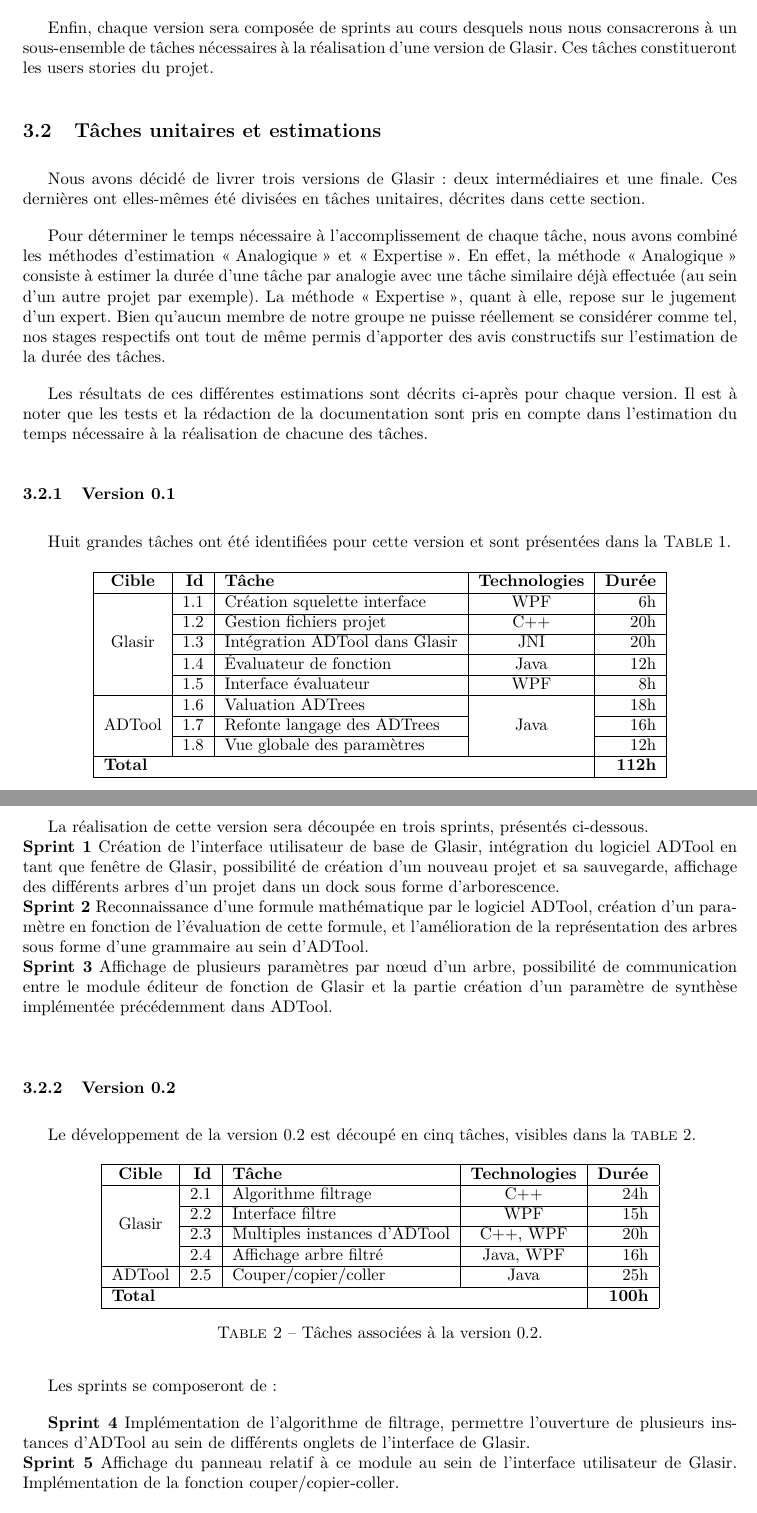
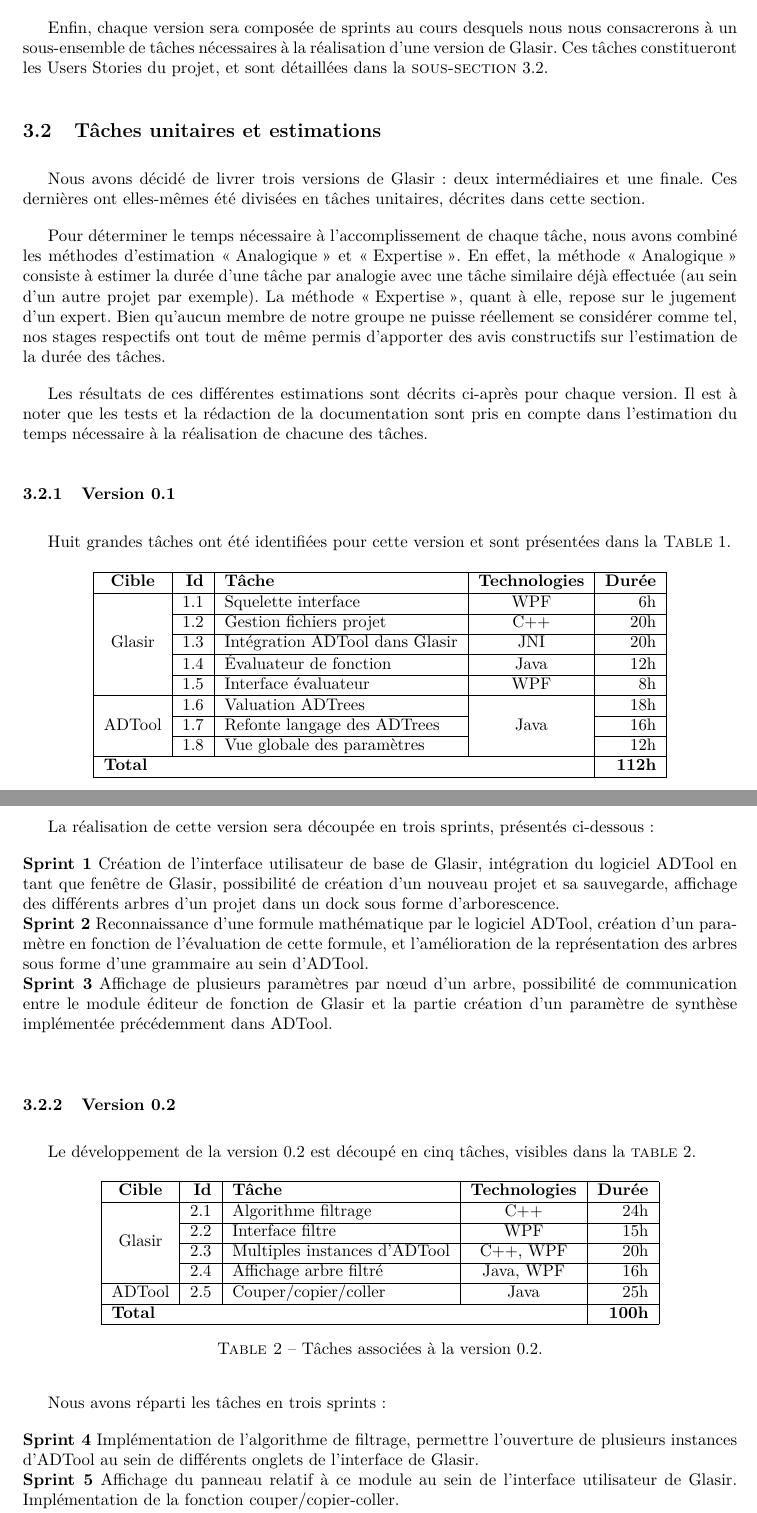
Before and after one commit to HKervadec/korrigolo, a LaTeX document (reports/3 - planification/main.tex, which reads reports/3 - planification/input/organisation.tex): two parts of pages 8 and 9 of 16, joined at a grey line, cut so that both start at the same text. Compiled offline with pdfLaTeX.

Commit message:
Harmonisation label taches

```diff
--- a/reports/3 - planification/input/organisation.tex
+++ b/reports/3 - planification/input/organisation.tex
@@ -11,10 +11,10 @@
 
 	En place de la mélée quotidienne du SCRUM, nous nous réunissons une fois par semaine afin de discuter de l'avancement de nos tâches respectives et faire part de nos difficultés. Nous avons décidé d'adopter un rythme hebdomadaire plutôt que quotidien car nous ne travaillerons pas à temps plein sur le projet et ce rythme nous a donc semblé plus adéquat. Nous définissons en fonction des retours en réunion les éventuels ajustements à effectuer la semaine suivante et dans le reste de la planification.
 
-	Enfin, chaque version sera composée de sprints au cours desquels nous nous consacrerons à un sous-ensemble de tâches nécessaires à la réalisation d'une version de Glasir. Ces tâches constitueront les users stories du projet.
+	Enfin, chaque version sera composée de sprints au cours desquels nous nous consacrerons à un sous-ensemble de tâches nécessaires à la réalisation d'une version de Glasir. Ces tâches constitueront les Users Stories du projet, et sont détaillées dans la \textsc{sous-section}~\ref{subsec:taches_unitaires}.
 
 	\subsection{Tâches unitaires et estimations}
-	\label{sec:taches_unitaires}
+		\label{subsec:taches_unitaires}
 
 	Nous avons décidé de livrer trois versions de \glasir{} : deux intermédiaires et une finale. Ces dernières ont elles-mêmes été divisées en tâches unitaires, décrites dans cette section.
 
@@ -32,7 +32,7 @@
 					\textbf{Cible} & \textbf{Id} & \textbf{Tâche} & \textbf{Technologies} & \textbf{Durée}\\
 					\hline
 
-					\multirow{5}{*}{\glasir{}} & 1.1 & Création squelette interface & WPF & 6h\\
+					\multirow{5}{*}{\glasir{}} & 1.1 & Squelette interface & WPF & 6h\\
 					\cline{2-5}
 					 & 1.2 & Gestion fichiers projet & C++ & 20h\\
 					\cline{2-5}
@@ -58,8 +58,9 @@
 			\end{table}
 
 
-			La réalisation de cette version sera découpée en trois sprints, présentés ci-dessous.\newline
-			\textbf{Sprint 1} Création de l'interface utilisateur de base de \glasir{}, intégration du logiciel ADTool en tant que fenêtre de \glasir{}, possibilité de création d'un nouveau projet et sa sauvegarde, affichage des différents arbres d'un projet dans un dock sous forme d'arborescence.\newline
+			La réalisation de cette version sera découpée en trois sprints, présentés ci-dessous :
+
+			\noindent\textbf{Sprint 1} Création de l'interface utilisateur de base de \glasir{}, intégration du logiciel ADTool en tant que fenêtre de \glasir{}, possibilité de création d'un nouveau projet et sa sauvegarde, affichage des différents arbres d'un projet dans un dock sous forme d'arborescence.\newline
 			\textbf{Sprint 2} Reconnaissance d'une formule mathématique par le logiciel ADTool, création d'un paramètre en fonction de l'évaluation de cette formule, et l'amélioration de la représentation des arbres sous forme d'une grammaire au sein d'ADTool.\newline
 			\textbf{Sprint 3} Affichage de plusieurs paramètres par nœud d'un arbre, possibilité de communication entre le module éditeur de fonction de \glasir{} et la partie création d'un paramètre de synthèse implémentée précédemment dans ADTool.\newline
 
@@ -92,9 +93,9 @@
 				\label{tab:taches_units_2}
 			\end{table}
 
-			Les sprints se composeront de :
+			Nous avons réparti les tâches en trois sprints :
 
-			\textbf{Sprint 4} Implémentation de l'algorithme de filtrage, permettre l'ouverture de plusieurs instances d'ADTool au sein de différents onglets de l'interface de \glasir{}.\newline
+			\noindent\textbf{Sprint 4} Implémentation de l'algorithme de filtrage, permettre l'ouverture de plusieurs instances d'ADTool au sein de différents onglets de l'interface de \glasir{}.\newline
 			\textbf{Sprint 5} Affichage du panneau relatif à ce module au sein de l'interface utilisateur de \glasir{}. Implémentation de la fonction couper/copier-coller.\newline % ou durant le snd sprint?
 			\textbf{Sprint 6} Affichage de l'arbre filtré.
 
```
Also changed, not shown: reports/3 - planification/input/organisation.tex (12 more changed lines).
